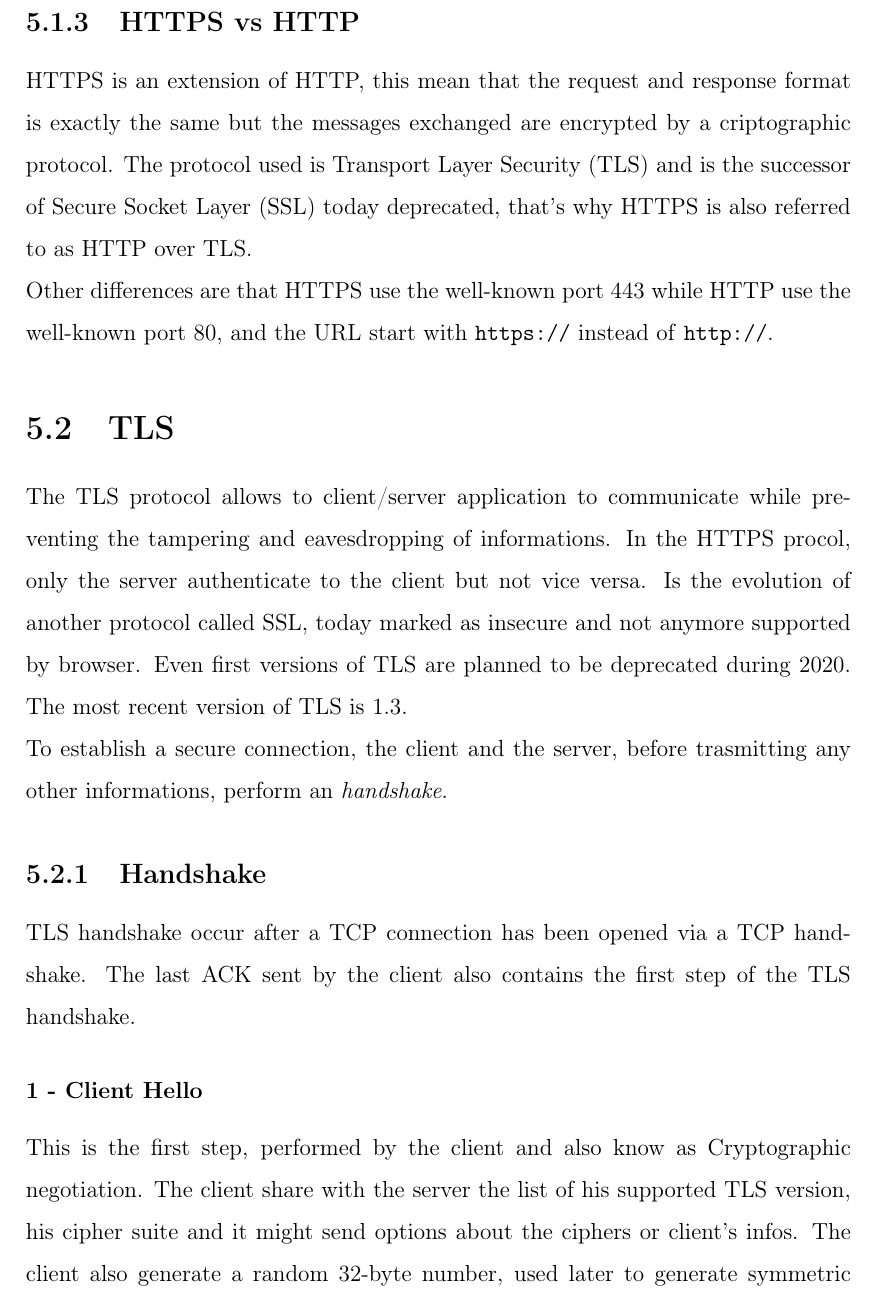
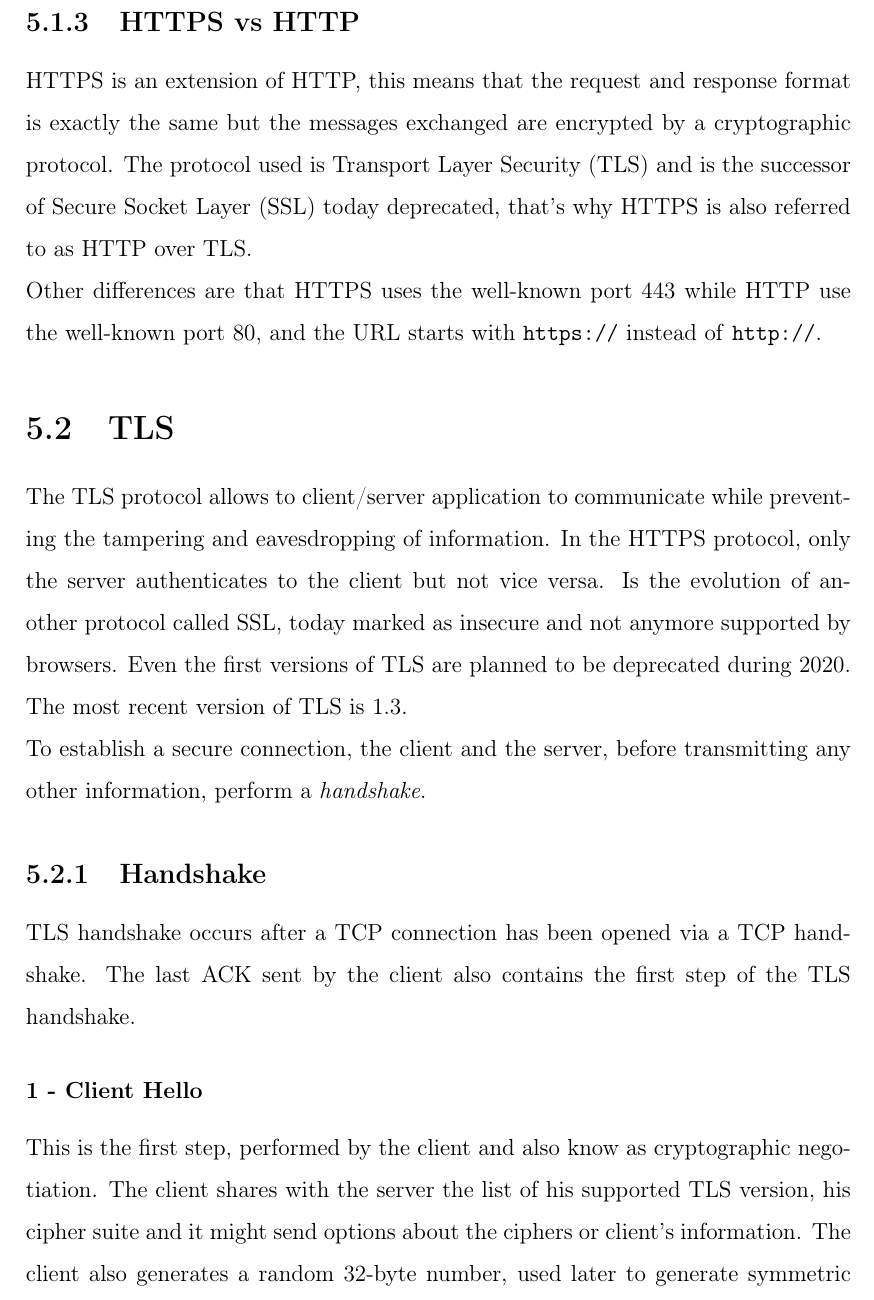
Before and after one commit to LucaLumetti/ThesisBsc, a LaTeX thesis (thesis.tex, which reads chapters/https/http.tex, chapters/https/tls.tex): part of page 30 of 35, cut so that both start at the same text. Compiled offline with pdfLaTeX.

Commit message:
speel checking chapter 5

```diff
--- a/chapters/https/http.tex
+++ b/chapters/https/http.tex
@@ -31,5 +31,5 @@ Here an example of an HTTP response:
     <!DOCTYPE html><head> ... the page ... </html>
 \end{lstlisting}
 \subsection{HTTPS vs HTTP}
-HTTPS is an extension of HTTP, this mean that the request and response format is exactly the same but the messages exchanged are encrypted by a criptographic protocol. The protocol used is Transport Layer Security (TLS) and is the successor of Secure Socket Layer (SSL) today deprecated, that's why HTTPS is also referred to as HTTP over TLS.\\
-Other differences are that HTTPS use the well-known port 443 while HTTP use the well-known port 80, and the URL start with \texttt{https://} instead of \texttt{http://}.
+HTTPS is an extension of HTTP, this means that the request and response format is exactly the same but the messages exchanged are encrypted by a cryptographic protocol. The protocol used is Transport Layer Security (TLS) and is the successor of Secure Socket Layer (SSL) today deprecated, that's why HTTPS is also referred to as HTTP over TLS.\\
+Other differences are that HTTPS uses the well-known port 443 while HTTP use the well-known port 80, and the URL starts with \texttt{https://} instead of \texttt{http://}.
--- a/chapters/https/tls.tex
+++ b/chapters/https/tls.tex
@@ -1,10 +1,10 @@
 \section{TLS}
-The TLS protocol allows to client/server application to communicate while preventing the tampering and eavesdropping of informations. In the HTTPS procol, only the server authenticate to the client but not vice versa. Is the evolution of another protocol called SSL, today marked as insecure and not anymore supported by browser. Even first versions of TLS are planned to be deprecated during 2020. The most recent version of TLS is 1.3.\\
-To establish a secure connection, the client and the server, before trasmitting any other informations, perform an \emph{handshake}.
+The TLS protocol allows to client/server application to communicate while preventing the tampering and eavesdropping of information. In the HTTPS protocol, only the server authenticates to the client but not vice versa. Is the evolution of another protocol called SSL, today marked as insecure and not anymore supported by browsers. Even the first versions of TLS are planned to be deprecated during 2020. The most recent version of TLS is 1.3.\\
+To establish a secure connection, the client and the server, before transmitting any other information, perform a \emph{handshake}.
 \subsection{Handshake}
-TLS handshake occur after a TCP connection has been opened via a TCP handshake. The last ACK sent by the client also contains the first step of the TLS handshake.
+TLS handshake occurs after a TCP connection has been opened via a TCP handshake. The last ACK sent by the client also contains the first step of the TLS handshake.
 \subsubsection{1 - Client Hello}
-This is the first step, performed by the client and also know as Cryptographic negotiation. The client share with the server the list of his supported TLS version, his cipher suite and it might send options about the ciphers or client's infos. The client also generate a random 32-byte number, used later to generate symmetric keys, and a session ID used to identify the connection.\\
+This is the first step, performed by the client and also know as cryptographic negotiation. The client shares with the server the list of his supported TLS version, his cipher suite and it might send options about the ciphers or client's information. The client also generates a random 32-byte number, used later to generate symmetric keys, and a session ID used to identify the connection.\\
 Example of Client Hello taken using tshark:
 \begin{lstlisting}
 Handshake Protocol: Client Hello
```
Also changed, not shown: chapters/conclusions.tex (+1 -1 lines), chapters/https/introduction.tex (+1 -1 lines), chapters/https/http.tex (8 more changed lines), chapters/https/tls.tex (10 more changed lines).
